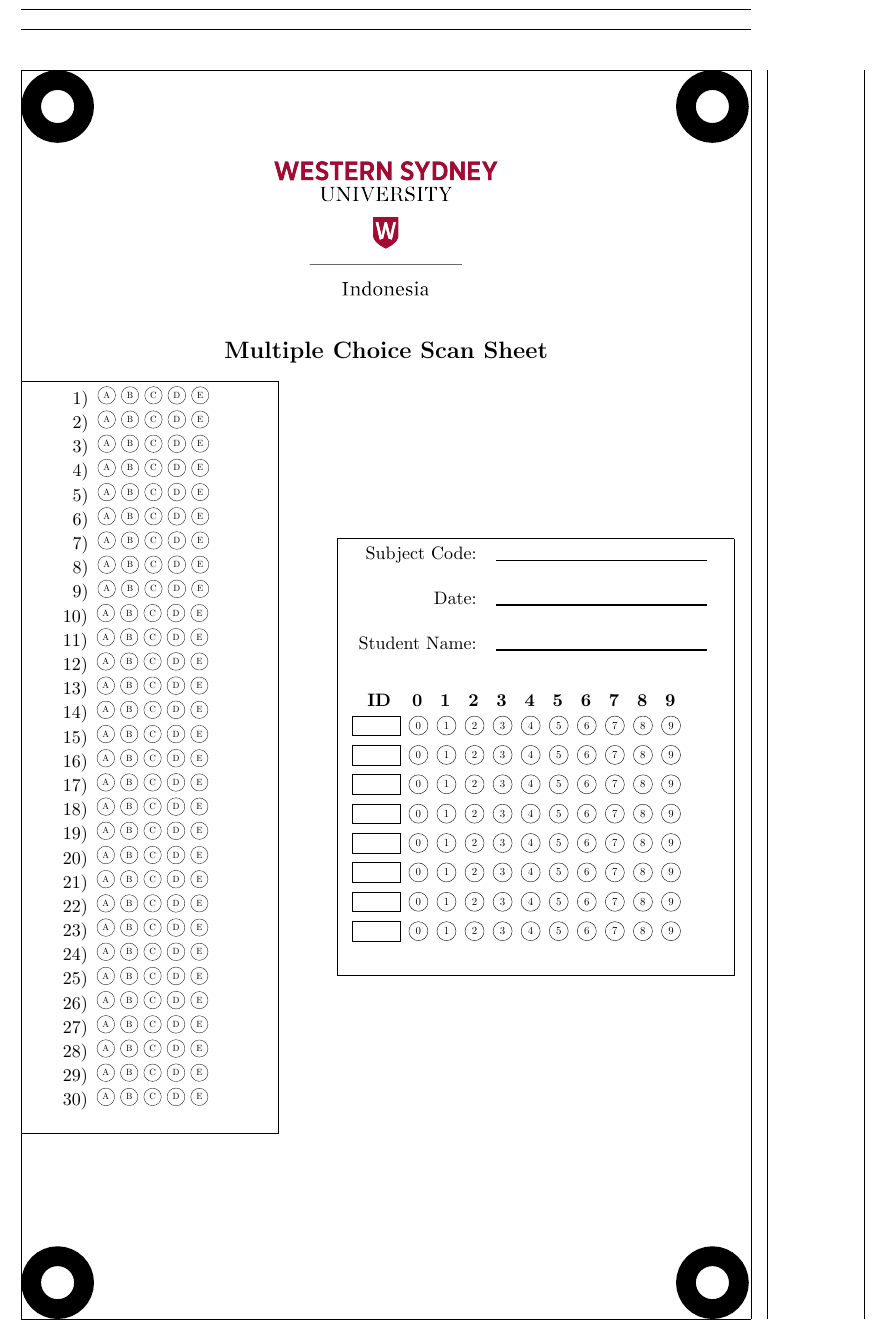
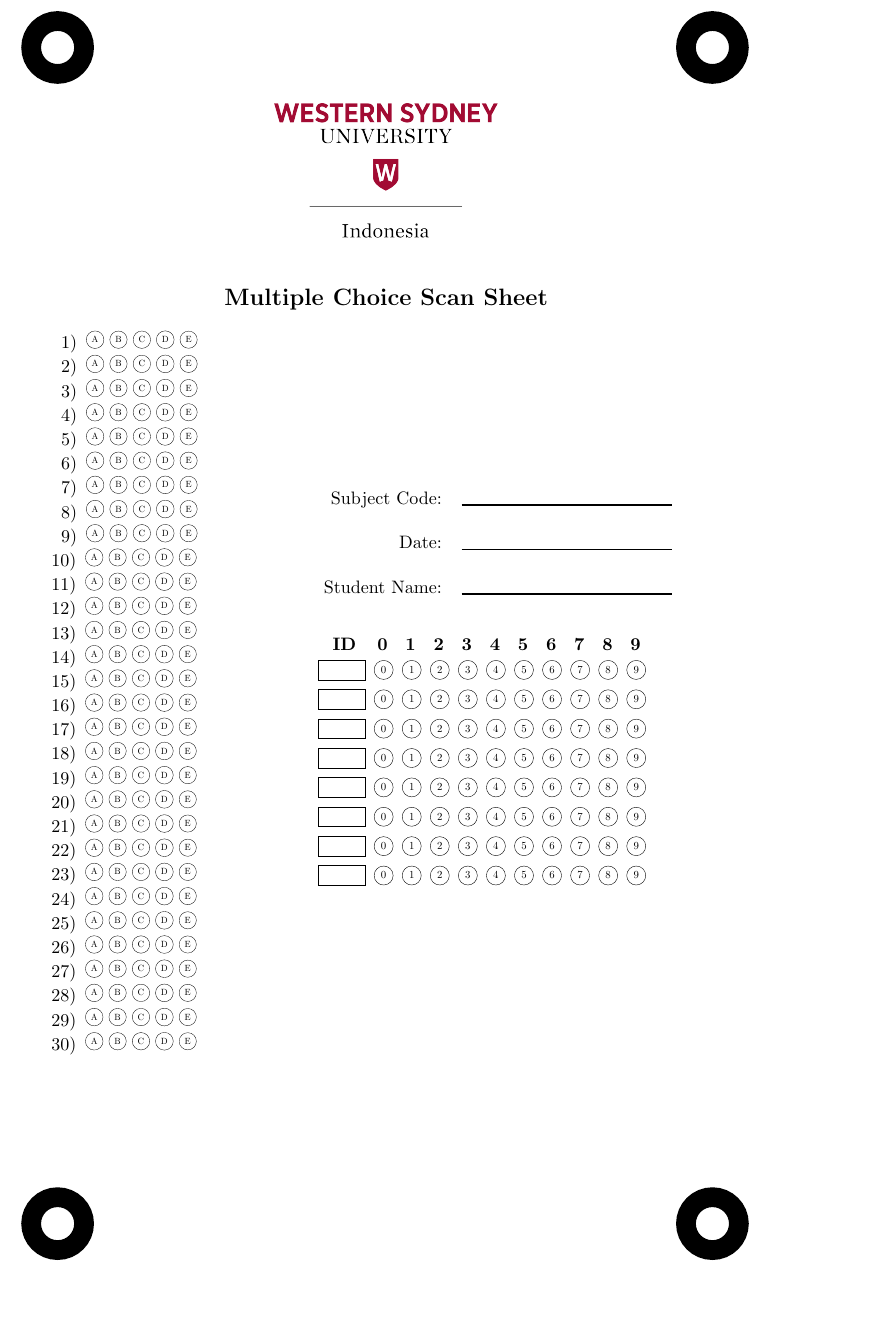
Before and after one commit to alexyohan/formScanner-forms, a LaTeX document (mcq-answerSheet.tex): part of the page, cut so that both start at the same text, the shorter picture padded with empty space. Compiled offline with pdfLaTeX.

Commit message:
Modify the mcq-answerSheet.tex LaTEX file to remove the page border from the document and the page number on the footer

```diff
--- a/mcq-answerSheet.tex
+++ b/mcq-answerSheet.tex
@@ -1,7 +1,7 @@
 \documentclass[11pt]{article}
 
 \usepackage{fancyhdr}
-\usepackage[a4paper,tmargin=15mm,lmargin=27mm,bmargin=15mm,rmargin=27mm,verbose,showframe]{geometry}
+\usepackage[a4paper,tmargin=15mm,lmargin=27mm,bmargin=15mm,rmargin=27mm,verbose]{geometry} %% add the 'showframe' attribute to show the page component's frame
 \usepackage{float}
 \usepackage{tikz}
 
@@ -12,6 +12,7 @@
 \setlength{\parindent}{0pt}
 
 \begin{document}
+\thispagestyle{empty} %% Possible options: 'empty' / 'plain' / 'headings' / 'myheadings'
 
 \begin{tikzpicture}[every circle node/.style={circle, draw, black, very thick, line width=12pt, inner sep=4mm}]
     \node[circle] at (0,0) {};
@@ -30,7 +31,6 @@
     {\Large\textbf{Multiple Choice Scan Sheet}}
 \end{center}
 
-\fbox{
 \begin{minipage}{50mm}
     \newcounter{i}
     \forloop{i}{1}{\value{i} < 31}{
@@ -49,9 +49,7 @@
         \\
     }
 \end{minipage}
-}
 \hspace{10mm}
-\fbox{
 \begin{minipage}{80mm}
     \begin{tabular}[ht]{r l}
         Subject Code: & \rule[-1pt]{45mm}{1pt} \\\\
```
Also changed, not shown: mcq-answerSheet.pdf, mcq-answerSheet.tex (1 more changed lines). Lines whose indentation alone changed are shown as unchanged.
